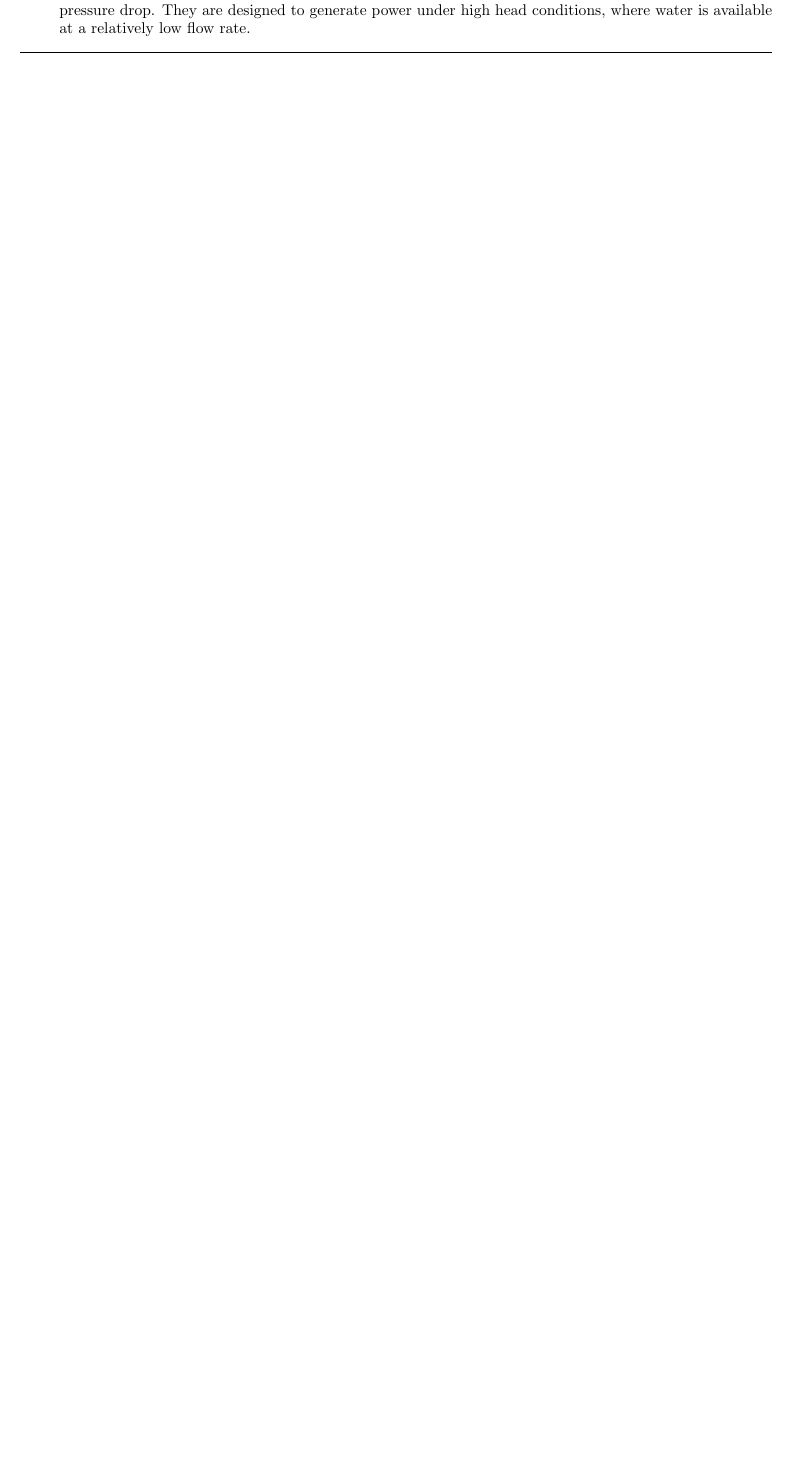
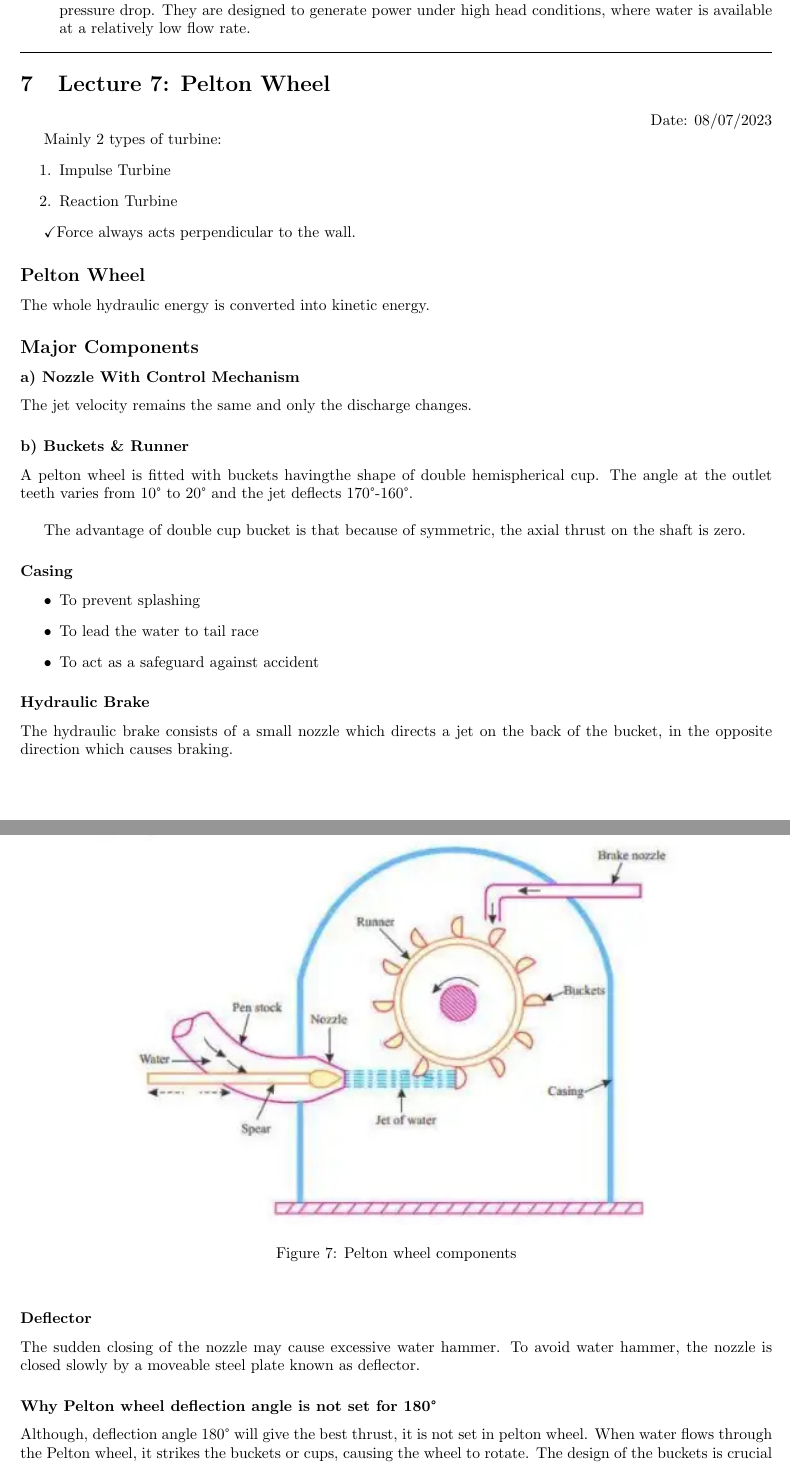
Before and after one commit to HasibRockie/mechanical-4-1-personal-notes, a LaTeX document (ME-421 Fluid Machinery - Ali Sir/tex-file/notes.tex): part of page 14 of 14 before the commit and two parts of pages 14 and 15 of 16 after it, the two joined at a grey line, cut so that both start at the same text, the shorter picture padded with empty space. Compiled offline with pdfLaTeX.

Commit message:
8 july updated

```diff
--- a/ME-421 Fluid Machinery - Ali Sir/tex-file/notes.tex
+++ b/ME-421 Fluid Machinery - Ali Sir/tex-file/notes.tex
@@ -623,3 +624,48 @@ The specific speed of a hydraulic turbine is a dimensionless parameter that char
   \textbf{Radial Hydraulic Turbine}: Radial turbines are efficient in applications where there is a significant pressure drop. They are designed to generate power under high head conditions, where water is available at a relatively low flow rate.
 \end{itemize}
 \hrule
+
+\section{Lecture 7: Pelton Wheel}
+\hfill Date: 08/07/2023
+
+Mainly 2 types of turbine:
+\begin{enumerate}
+  \item Impulse Turbine
+  \item Reaction Turbine
+\end{enumerate}
+
+\checkmark  Force always acts perpendicular to the wall.
+\subsection*{Pelton Wheel}
+The whole hydraulic energy is converted into kinetic energy.
+
+\subsection*{Major Components}
+\subsubsection*{a) Nozzle With Control Mechanism}
+The jet velocity remains the same and only the discharge changes.
+\subsubsection*{b) Buckets \& Runner}
+A pelton wheel is fitted with buckets havingthe shape of double hemispherical cup. The angle at the outlet teeth varies from 10° to 20° and the jet deflects 170°-160°.\\
+
+The advantage of double cup bucket is that because of symmetric, the axial thrust on the shaft is zero.
+
+\begin{figure}[h]
+  \begin{center}
+    \includegraphics[width=0.8\linewidth]{img/PELTON-TURBINE.png}
+    \caption[Pelton wheel components]{Pelton wheel components}
+  \end{center}
+\end{figure}
+
+\subsubsection*{Casing}
+\begin{itemize}
+  \item To prevent splashing
+  \item To lead the water to tail race
+  \item To act as a safeguard against accident
+\end{itemize}
+
+\subsubsection*{Hydraulic Brake}
+The hydraulic brake consists of a small nozzle which directs a jet on the back of the bucket, in the opposite direction which causes braking.
+
+\subsubsection*{Deflector}
+The sudden closing of the nozzle may cause excessive water hammer. To avoid water hammer, the nozzle is closed slowly by a moveable steel plate known as deflector.
+
+
+\subsubsection*{Why Pelton wheel deflection angle is not set for 180°}
+Although, deflection angle 180° will give the best thrust, it is not set in pelton wheel. When water flows through the Pelton wheel, it strikes the buckets or cups, causing the wheel to rotate. The design of the buckets is crucial for efficient energy transfer. The water jet enters the bucket at a specific angle, known as the jet's deflection angle.
@@ -625,0 +704,6 @@ The specific speed of a hydraulic turbine is a dimensionless parameter that char
+  W &= \rho a v \left(v_w + v_{w1} \right) \times u \\
+  &= \rho a v \left(v + v_{r1} \cos \phi - u \right) \times u \\
+  &= \rho a v \left(v - u + K v_{r} \cos \phi \right) \times u \\
+  &= \rho a v \left[(v - u) + K (v-u) \cos \phi \right] \times u \\
+  &= \rho a v (v - u)(1 + K  \cos \phi)  \times u
+\end{align*}
```
Also changed, not shown: ME-463 Petro - Quamrul Sir/tex-file/notes.tex (+1 -1 lines), ME-421 Fluid Machinery - Ali Sir/tex-file/img/PELTON-TURBINE.png (added), ME-421 Fluid Machinery - Ali Sir/tex-file/img/pelton_force.jpeg (added), ME-421 Fluid Machinery - Ali Sir/tex-file/notes.pdf, ME-463 Petro - Quamrul Sir/tex-file/notes.pdf, ME-421 Fluid Machinery - Ali Sir/tex-file/notes.tex (57 more changed lines), 2 other files.
